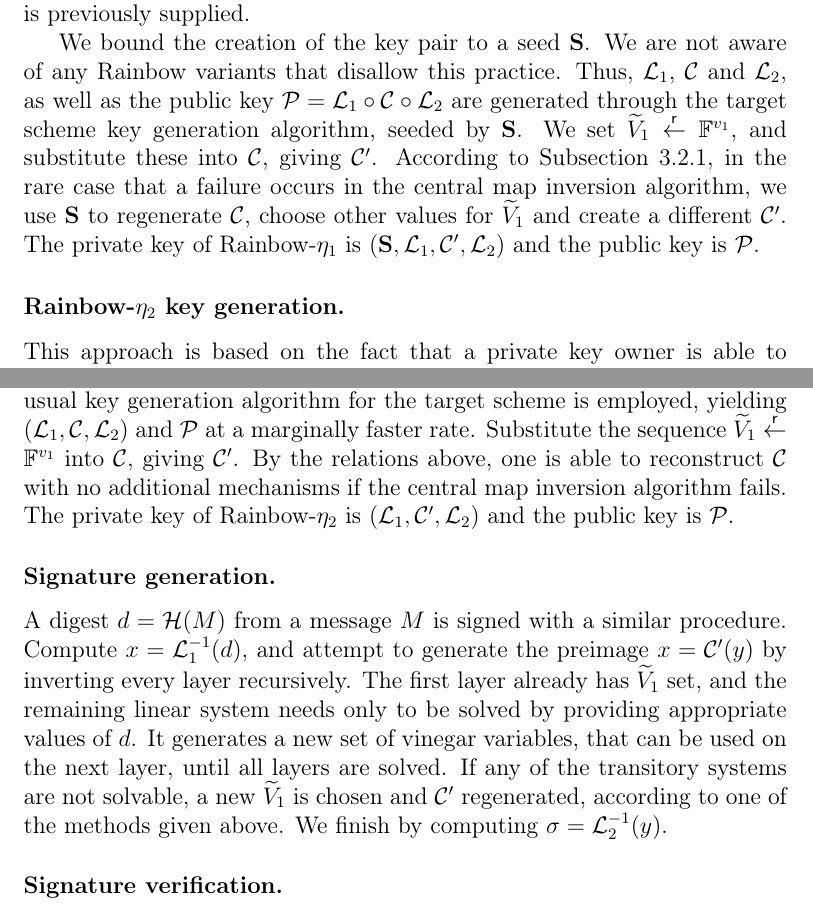
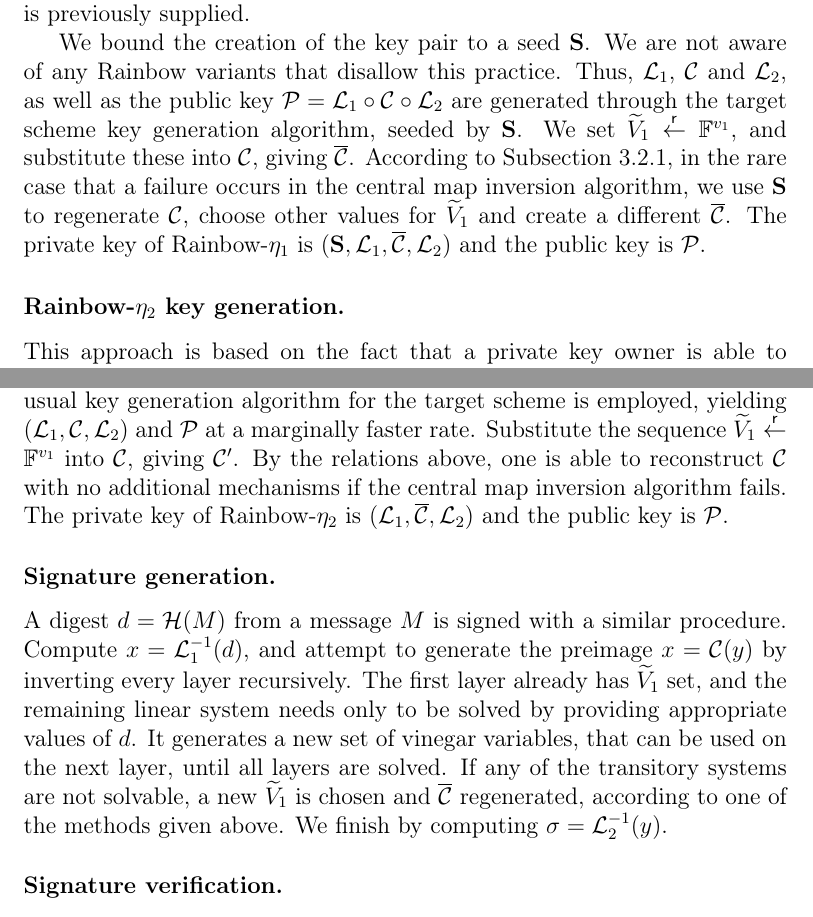
Before and after one commit to zambonin/msc, a LaTeX thesis (main.tex): two parts of pages 30 and 31 of 54, joined at a grey line, cut so that both start at the same text. Compiled offline with pdfLaTeX.

Commit message:
overleaf_to_git: update main.tex from r9653 to r9671

```diff
--- a/main.tex
+++ b/main.tex
@@ -859,12 +859,12 @@ $\mathcal{C}$ and $\mathcal{L}_{2}$, as well as the public key
 $\mathcal{P} = \mathcal{L}_{1} \circ \mathcal{C} \circ \mathcal{L}_{2}$ are generated
 through the target scheme key generation algorithm, seeded by $\mathbf{S}$. We
 set $\widetilde{V}_{1} \random \mathbb{F}^{v_{1}}$, and substitute these into
-$\mathcal{C}$, giving $\mathcal{C}'$. According to
+$\mathcal{C}$, giving $\overline{\mathcal{C}}$. According to
 Subsection~\ref{subsec:invert}, in the rare case that a
 failure occurs in the central map inversion algorithm, we use $\mathbf{S}$ to
 regenerate $\mathcal{C}$, choose other values for $\widetilde{V}_{1}$ and
-create a different $\mathcal{C}'$. The private key of Rainbow-$\eta_{1}$ is
-$(\mathbf{S}, \mathcal{L}_{1}, \mathcal{C}', \mathcal{L}_{2})$ and the public key is
+create a different $\overline{\mathcal{C}}$. The private key of Rainbow-$\eta_{1}$ is
+$(\mathbf{S}, \mathcal{L}_{1}, \overline{\mathcal{C}}, \mathcal{L}_{2})$ and the public key is
 $\mathcal{P}$.
 
 \subsubsection{Rainbow-$\eta_{2}$ key generation.}
@@ -926,18 +926,18 @@ $\widetilde{V}_{1} \random \mathbb{F}^{v_{1}}$ into $\mathcal{C}$, giving
 $\mathcal{C'}$. By the relations above, one is able to reconstruct
 $\mathcal{C}$ with no additional mechanisms if the central map inversion
 algorithm fails. The private key of Rainbow-$\eta_{2}$ is
-$(\mathcal{L}_{1}, \mathcal{C}', \mathcal{L}_{2})$ and the public key is $\mathcal{P}$.
+$(\mathcal{L}_{1}, \overline{\mathcal{C}}, \mathcal{L}_{2})$ and the public key is $\mathcal{P}$.
 
 \subsubsection{Signature generation.}
 
 A digest $d = \mathcal{H}(M)$ from a message $M$ is signed with a similar
 procedure. Compute $x = \mathcal{L}_{1}^{-1}(d)$, and attempt to generate the preimage
-$x = \mathcal{C}'(y)$ by inverting every layer recursively. The first
+$x = \mathcal{C}(y)$ by inverting every layer recursively. The first
 layer already has $\widetilde{V}_{1}$ set, and the remaining linear system
 needs only to be solved by providing appropriate values of $d$. It
 generates a new set of vinegar variables, that can be used on the next layer,
 until all layers are solved. If any of the transitory systems are not solvable,
-a new $\widetilde{V}_{1}$ is chosen and $\mathcal{C}'$ regenerated, according
+a new $\widetilde{V}_{1}$ is chosen and $\overline{\mathcal{C}}$ regenerated, according
 to one of the methods given above. We finish by computing
 $\sigma = \mathcal{L}_{2}^{-1}(y)$.
 
```
Also changed, not shown: main.tex (12 more changed lines).
